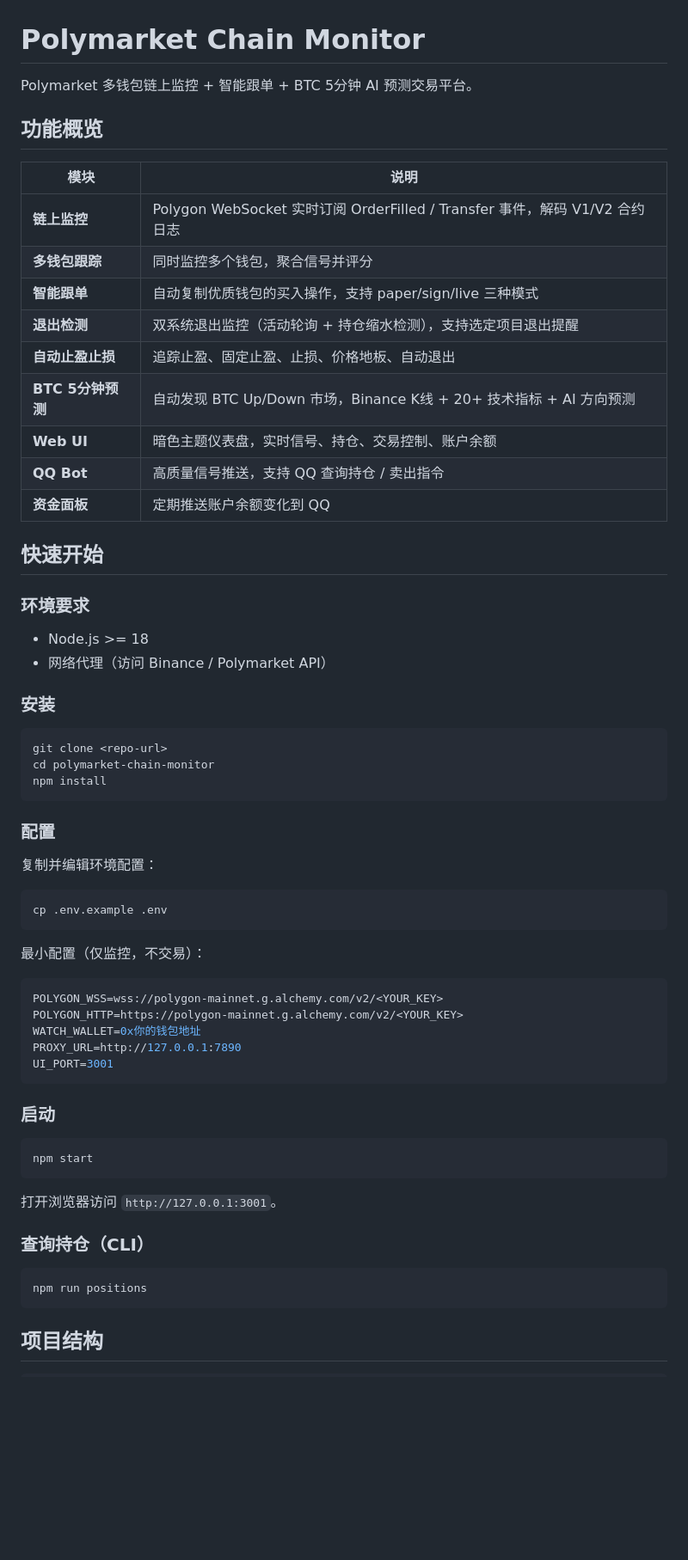
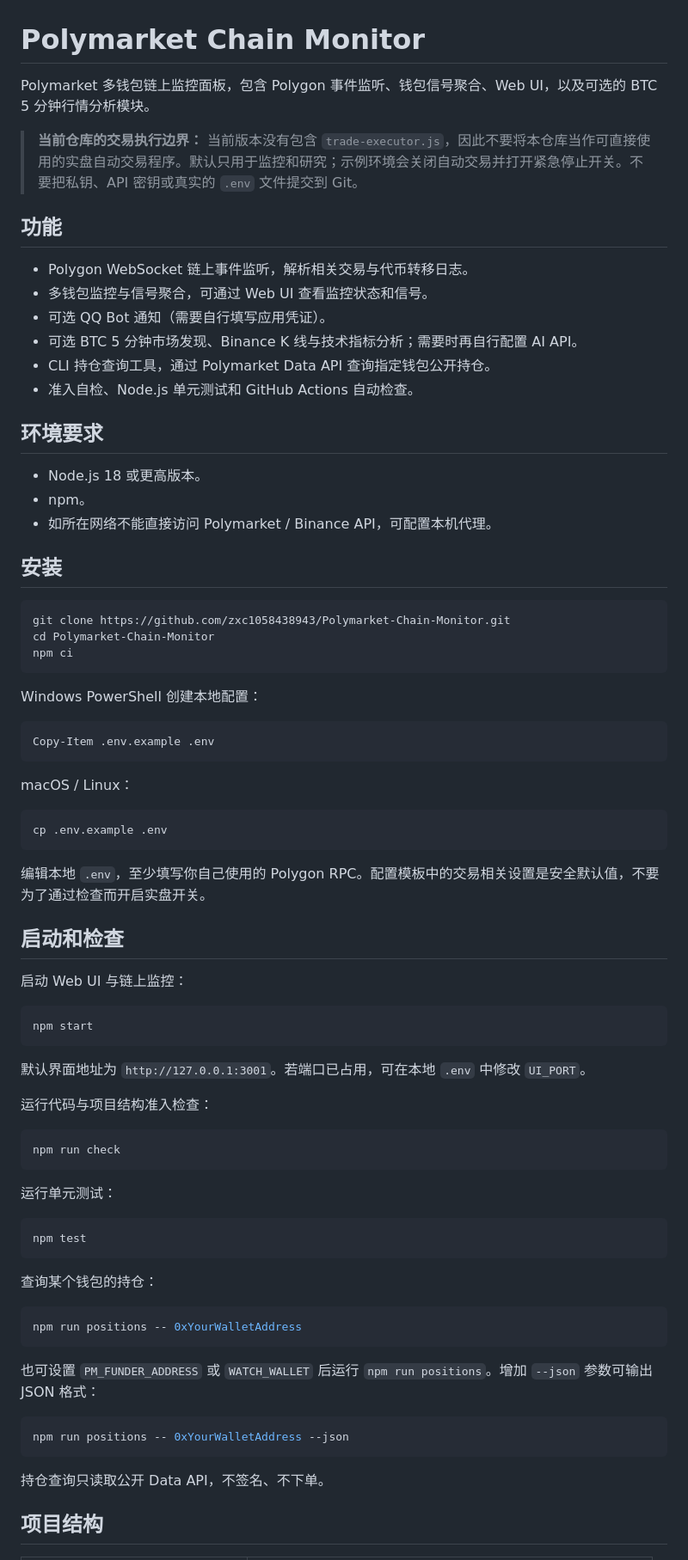
Before and after one commit to zxc1058438943/Polymarket-Chain-Monitor, a Markdown page: README.md, the part around one of its changes. Shown at 86% size. Rendered like a GitHub page; blank space fills up the shorter version.

````diff
--- a/README.md
+++ b/README.md
@@ -1,67 +1,81 @@
 # Polymarket Chain Monitor
 
-Polymarket 多钱包链上监控 + 智能跟单 + BTC 5分钟 AI 预测交易平台。
+Polymarket 多钱包链上监控面板，包含 Polygon 事件监听、钱包信号聚合、Web UI，以及可选的 BTC 5 分钟行情分析模块。
 
-## 功能概览
+> **当前仓库的交易执行边界：** 当前版本没有包含 `trade-executor.js`，因此不要将本仓库当作可直接使用的实盘自动交易程序。默认只用于监控和研究；示例环境会关闭自动交易并打开紧急停止开关。不要把私钥、API 密钥或真实的 `.env` 文件提交到 Git。
 
-| 模块 | 说明 |
-|------|------|
-| **链上监控** | Polygon WebSocket 实时订阅 OrderFilled / Transfer 事件，解码 V1/V2 合约日志 |
-| **多钱包跟踪** | 同时监控多个钱包，聚合信号并评分 |
-| **智能跟单** | 自动复制优质钱包的买入操作，支持 paper/sign/live 三种模式 |
-| **退出检测** | 双系统退出监控（活动轮询 + 持仓缩水检测），支持选定项目退出提醒 |
-| **自动止盈止损** | 追踪止盈、固定止盈、止损、价格地板、自动退出 |
-| **BTC 5分钟预测** | 自动发现 BTC Up/Down 市场，Binance K线 + 20+ 技术指标 + AI 方向预测 |
-| **Web UI** | 暗色主题仪表盘，实时信号、持仓、交易控制、账户余额 |
-| **QQ Bot** | 高质量信号推送，支持 QQ 查询持仓 / 卖出指令 |
-| **资金面板** | 定期推送账户余额变化到 QQ |
+## 功能
 
-## 快速开始
+- Polygon WebSocket 链上事件监听，解析相关交易与代币转移日志。
+- 多钱包监控与信号聚合，可通过 Web UI 查看监控状态和信号。
+- 可选 QQ Bot 通知（需要自行填写应用凭证）。
+- 可选 BTC 5 分钟市场发现、Binance K 线与技术指标分析；需要时再自行配置 AI API。
+- CLI 持仓查询工具，通过 Polymarket Data API 查询指定钱包公开持仓。
+- 准入自检、Node.js 单元测试和 GitHub Actions 自动检查。
 
-### 环境要求
+## 环境要求
 
-- Node.js >= 18
-- 网络代理（访问 Binance / Polymarket API）
+- Node.js 18 或更高版本。
+- npm。
+- 如所在网络不能直接访问 Polymarket / Binance API，可配置本机代理。
 
-### 安装
+## 安装
 
 ```bash
-git clone <repo-url>
-cd polymarket-chain-monitor
-npm install
+git clone https://github.com/zxc1058438943/Polymarket-Chain-Monitor.git
+cd Polymarket-Chain-Monitor
+npm ci
 ```
 
-### 配置
+Windows PowerShell 创建本地配置：
 
-复制并编辑环境配置：
+```powershell
+Copy-Item .env.example .env
+```
+
+macOS / Linux：
 
 ```bash
 cp .env.example .env
 ```
 
-最小配置（仅监控，不交易）：
+编辑本地 `.env`，至少填写你自己使用的 Polygon RPC。配置模板中的交易相关设置是安全默认值，不要为了通过检查而开启实盘开关。
 
-```env
-POLYGON_WSS=wss://polygon-mainnet.g.alchemy.com/v2/<YOUR_KEY>
-POLYGON_HTTP=https://polygon-mainnet.g.alchemy.com/v2/<YOUR_KEY>
-WATCH_WALLET=0x你的钱包地址
-PROXY_URL=http://127.0.0.1:7890
-UI_PORT=3001
-```
+## 启动和检查
 
-### 启动
+启动 Web UI 与链上监控：
 
 ```bash
 npm start
 ```
 
-打开浏览器访问 `http://127.0.0.1:3001`。
+默认界面地址为 `http://127.0.0.1:3001`。若端口已占用，可在本地 `.env` 中修改 `UI_PORT`。
 
-### 查询持仓（CLI）
+运行代码与项目结构准入检查：
 
 ```bash
-npm run positions
+npm run check
 ```
+
+运行单元测试：
+
+```bash
+npm test
+```
+
+查询某个钱包的持仓：
+
+```bash
+npm run positions -- 0xYourWalletAddress
+```
+
+也可设置 `PM_FUNDER_ADDRESS` 或 `WATCH_WALLET` 后运行 `npm run positions`。增加 `--json` 参数可输出 JSON 格式：
+
+```bash
+npm run positions -- 0xYourWalletAddress --json
+```
+
+持仓查询只读取公开 Data API，不签名、不下单。
 
 ## 项目结构
 
````
Also changed, not shown: other parts of README.md (+29 -116 lines).
